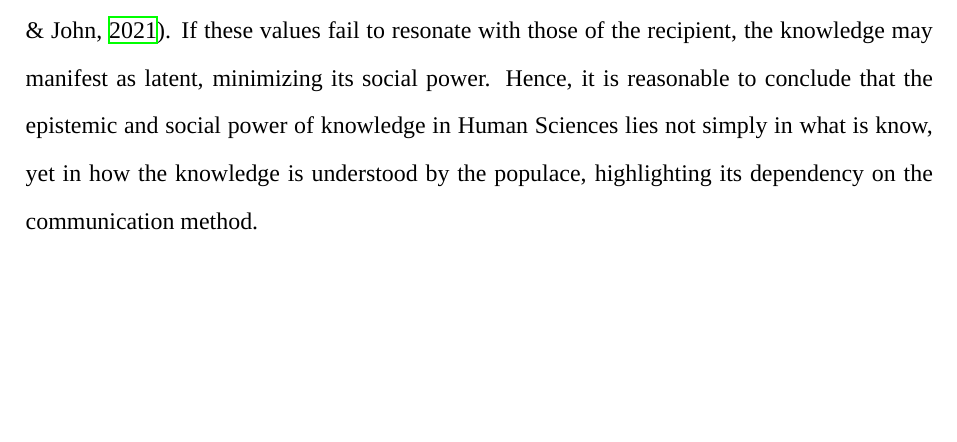
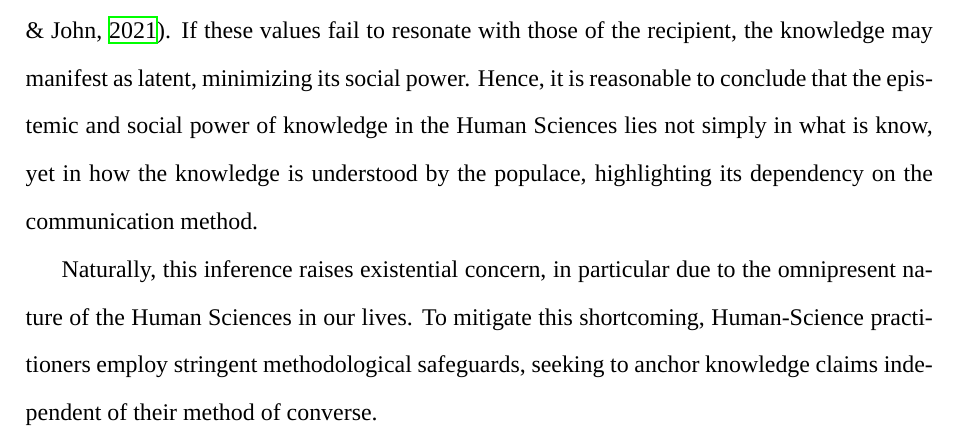
Before and after one commit to NicolasKelbel/TOK_Essay, a LaTeX document (main.tex): part of page 4 of 6, cut so that both start at the same text, the shorter picture padded with empty space. Compiled offline with XeLaTeX; a missing font is replaced by an installed copy or a similar font.

Commit message:
Save on 2025-12-16 22:37:20

```diff
--- a/main.tex
+++ b/main.tex
@@ -59,9 +59,9 @@ When considered in a social context, the power of mathematical knowledge is no l
 
 Mathematics reveals that epistemic power is mostly secured irrespective of how knowledge is conveyed, whereas social power is largely contingent on it. While neither claim holds universality, the identified exceptions serve to delimit rather than undermine their validity.
 
-Rather than merely establish abstract truth, as is the case in Mathematics, the Human Sciences are intrinsically embedded within the societies they seek to investigate and influence, and thus, cannot be meaningfully considered void of their environment. Whereas in Mathematics the role of the onlooker is largely confined to verifying the antecedent conclusion, in the Human Sciences conclusions must be constructed by the individual through the interpretation and evaluation of empirical findings, rarely yielding single, absolute conclusions. As the uptake of information \textemdash\ and by extension the conclusion made and the knowledge assimilated \textemdash\ is shaped by how it is conveyed, both the epistemic and social power of knowledge in the Human Sciences are heavily reliant on the method of communication \parencite{Tversky1985}. This striking dependency became particularly visible during the COVID-19 pandemic: identical epidemiological data was communicated in manifold ways, underwriting differing claims and, in turn, generating a profound spectrum of public and political responses \parencite{Teschendorf09102024}. Consequently, both the epistemic and social power of the knowledge was molded by communicative representation, as public confidence in the credibility of information and the behavior of other members of the society was governed by the conveyance method. Moreover, to facilitate the communication of risk regarding the virus, the communicator must make axiological choices regarding the emphasis and framing of evidence \parencites{WuJohn2021RiskCommunication, Gigerenzer2007StatisticalLiteracy}. If these values fail to resonate with those of the recipient, the knowledge may manifest as latent, minimizing its social power. Hence, it is reasonable to conclude that the epistemic and social power of knowledge in Human Sciences lies not simply in what is know, yet in how the knowledge is understood by the populace, highlighting its dependency on the communication method.
+Rather than merely establish abstract truth, as is the case in Mathematics, the Human Sciences are intrinsically embedded within the societies they seek to investigate and influence, and thus, cannot be meaningfully considered void of their environment. Whereas in Mathematics the role of the onlooker is largely confined to verifying the antecedent conclusion, in the Human Sciences conclusions must be constructed by the individual through the interpretation and evaluation of empirical findings, rarely yielding single, absolute conclusions. As the uptake of information \textemdash\ and by extension the conclusion made and the knowledge assimilated \textemdash\ is shaped by how it is conveyed, both the epistemic and social power of knowledge in the Human Sciences are heavily reliant on the method of communication \parencite{Tversky1985}. This striking dependency became particularly visible during the COVID-19 pandemic: identical epidemiological data was communicated in manifold ways, underwriting differing claims and, in turn, generating a profound spectrum of public and political responses \parencite{Teschendorf09102024}. Consequently, both the epistemic and social power of the knowledge was molded by communicative representation, as public confidence in the credibility of information and the behavior of other members of the society was governed by the conveyance method. Moreover, to facilitate the communication of risk regarding the virus, the communicator must make axiological choices regarding the emphasis and framing of evidence \parencites{WuJohn2021RiskCommunication, Gigerenzer2007StatisticalLiteracy}. If these values fail to resonate with those of the recipient, the knowledge may manifest as latent, minimizing its social power. Hence, it is reasonable to conclude that the epistemic and social power of knowledge in the Human Sciences lies not simply in what is know, yet in how the knowledge is understood by the populace, highlighting its dependency on the communication method.
 
-
+Naturally, this inference raises existential concern, in particular due to the omnipresent nature of the Human Sciences in our lives. To mitigate this shortcoming, Human-Science practitioners employ stringent methodological safeguards, seeking to anchor knowledge claims independent of their method of converse.
 
 
 
```
Also changed, not shown: main.pdf, 2 other files.
